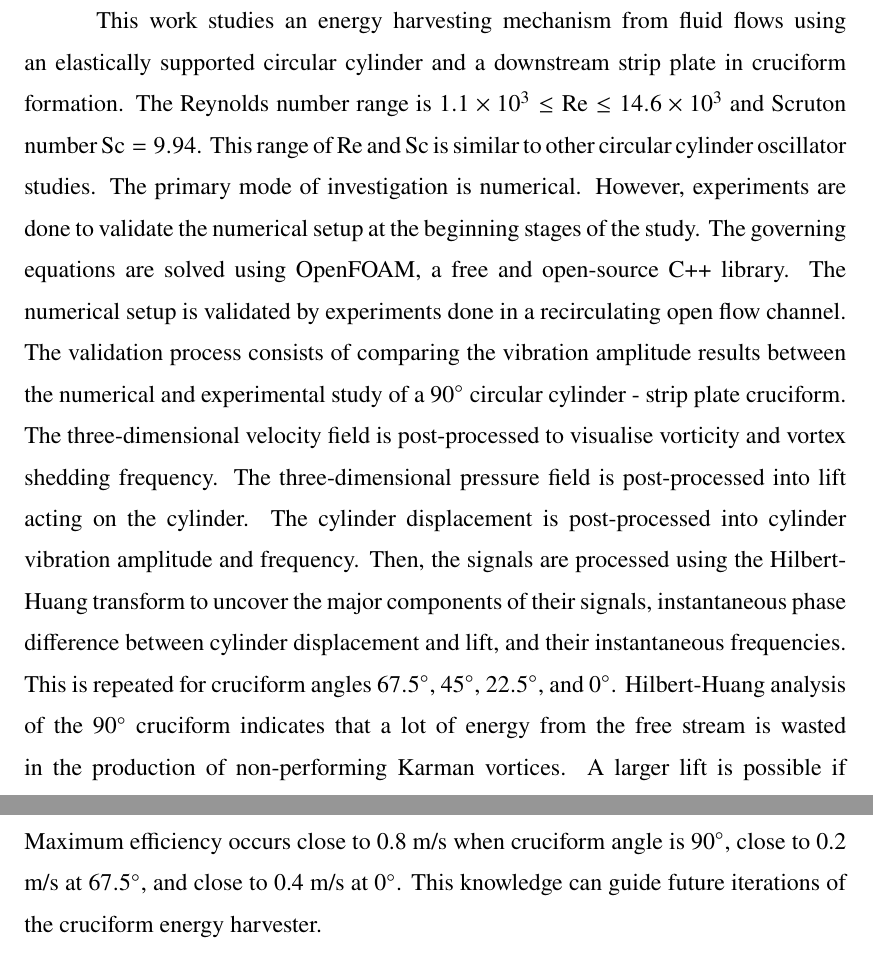
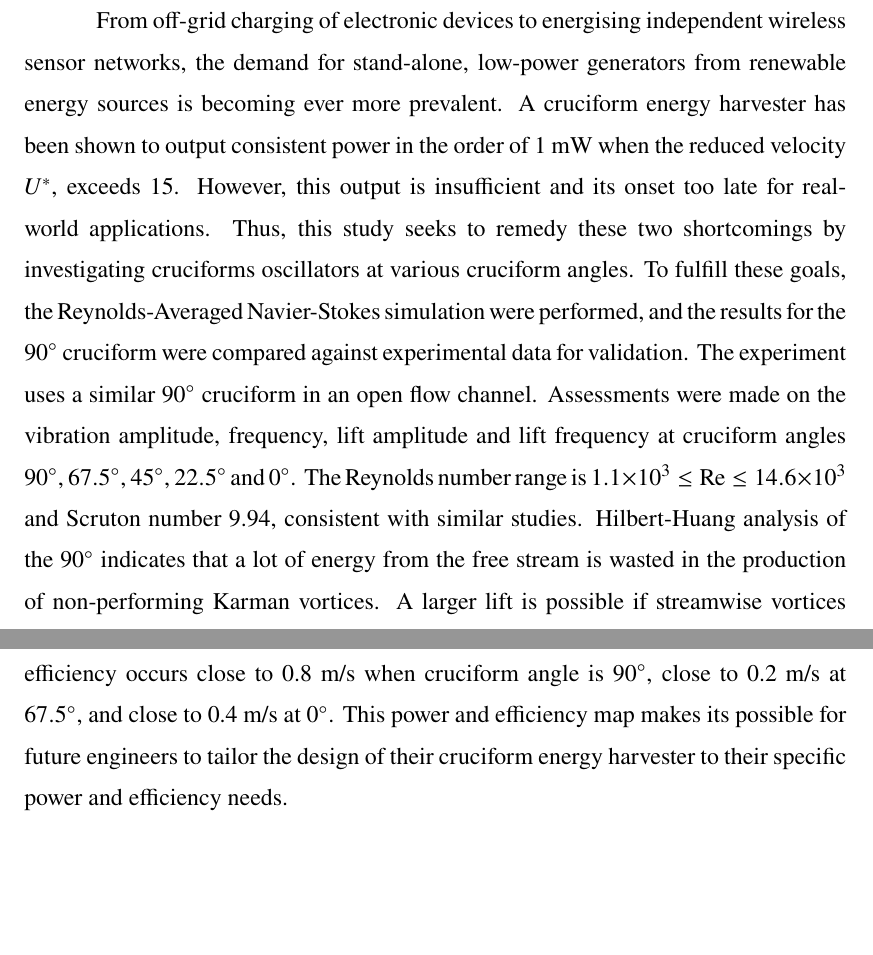
Before and after one commit to faadzlan/phdThesis, a LaTeX thesis (main.tex): two parts of page 9 of 170, joined at a grey line, cut at the place of the change, the shorter picture padded with empty space. Compiled offline with pdfLaTeX.

Commit message:
Edited abstract to follow Ruhliah's thesis.

```diff
--- a/main.tex
+++ b/main.tex
@@ -169,11 +169,12 @@ As for my beloved family, especially my wife and two babies, I really cannot thi
 
 
 \begin{abstract}
-This work studies an energy harvesting mechanism from fluid flows using an elastically supported circular cylinder and a downstream strip plate in cruciform formation. The Reynolds number range is $1.1 \times 10^{3} \leq \text{Re} \leq 14.6 \times 10^{3}$ and Scruton number $\text{Sc} = 9.94$. This range of Re and Sc is similar to other circular cylinder oscillator studies.
-The primary mode of investigation is numerical. However, experiments are done to validate the numerical setup at the beginning stages of the study. The governing equations are solved using OpenFOAM, a free and open-source C++ library. The numerical setup is validated by experiments done in a recirculating open flow channel. The validation process consists of comparing the vibration amplitude results between the numerical and experimental study of a $90 \si{\degree}$ circular cylinder - strip plate cruciform.
-The three-dimensional velocity field is post-processed to visualise vorticity and vortex shedding frequency. The three-dimensional pressure field is post-processed into lift acting on the cylinder. The cylinder displacement is post-processed into cylinder vibration amplitude and frequency. Then, the signals are processed using the Hilbert-Huang transform to uncover the major components of their signals, instantaneous phase difference between cylinder displacement and lift, and their instantaneous frequencies. This is repeated for cruciform angles $ 67.5 \si{\degree} $, $ 45 \si{\degree} $, $ 22.5 \si{\degree} $, and $ 0 \si{\degree} $.
-Hilbert-Huang analysis of the $ 90 \si{\degree} $ cruciform indicates that a lot of energy from the free stream is wasted in the production of non-performing Karman vortices. A larger lift is possible if streamwise vortices are produced instead. When $45 \le \alpha (\si{\degree}) \le 67.5$, asymmetries in the vortical structures prevent high-amplitude vibrations from taking place. However, when $0 \le \alpha (\si{\degree}) \le 22.5$, a high-degree of symmetry among the vortical structures lead to an early onset of high-amplitude vibration. Power generated by the cruciform is in the order of 1 mW for a $ 90 \si{\degree} $ cruciform, below 1 mW when $45 \le \alpha (\si{\degree}) \le 67.5$, and in the order of 10 mW when $0 \le \alpha (\si{\degree}) \le 22.5$.
-Unification of the power generation and energy harvesting efficiency results produced a map that describes the power and efficiency of the harvester in the $\alpha(\si{\degree})-\ured$ parameter space. This uncovers three distinct regions of power generation: pure cruciform region as cruciform angle tends to $ 90 \si{\degree} $, steep-angle region between $45 \le \alpha (\si{\degree}) \le 67.5$, and shallow-angle region between $0 \le \alpha (\si{\degree}) \le 22.5$. Maximum efficiency occurs close to 0.8 m/s when cruciform angle is $ 90 \si{\degree} $, close to 0.2 m/s at $ 67.5 \si{\degree} $, and close to 0.4 m/s at $ 0 \si{\degree} $. This knowledge can guide future iterations of the cruciform energy harvester.
+  From off-grid charging of electronic devices to energising independent wireless sensor networks, the demand for stand-alone, low-power generators from renewable energy sources is becoming ever more prevalent. A cruciform energy harvester has been shown to output consistent power in the order of 1 mW when the reduced velocity $\ured$, exceeds 15. However, this output is insufficient and its onset too late for real-world applications.
+  Thus, this study seeks to remedy these two shortcomings by investigating cruciforms oscillators at various cruciform angles.
+  To fulfill these goals, the Reynolds-Averaged Navier-Stokes simulation were performed, and the results for the $ 90 \si{\degree} $ cruciform were compared against experimental data for validation. The experiment uses a similar $ 90 \si{\degree} $ cruciform in an open flow channel. Assessments were made on the vibration amplitude, frequency, lift amplitude and lift frequency at cruciform angles $90 \si{\degree}$, $67.5 \si{\degree}$, $45 \si{\degree}$, $22.5 \si{\degree}$ and $0 \si{\degree}$. The Reynolds number range is $1.1 \times 10^{3} \leq \text{Re} \leq 14.6 \times 10^{3}$ and Scruton number 9.94, consistent with similar studies.
+  Hilbert-Huang analysis of the $ 90 \si{\degree} $ indicates that a lot of energy from the free stream is wasted in the production of non-performing Karman vortices. A larger lift is possible if streamwise vortices are produced instead. When $45 \le \alpha (\si{\degree}) \le 67.5$, asymmetries in the vortical structures prevent high-amplitude vibrations from taking place. However, when $0 \le \alpha (\si{\degree}) \le 22.5$, a high-degree of symmetry among the vortical structures lead to an early onset of high-amplitude vibration. Power generated by the cruciform is in the order of 1 mW for a $ 90 \si{\degree} $ cruciform, below 1 mW when $45 \le \alpha (\si{\degree}) \le 67.5$, and in the order of 10 mW when $0 \le \alpha (\si{\degree}) \le 22.5$.
+  Unification of the power generation and energy harvesting efficiency results produced a map that describes the power and efficiency of the harvester in the $\alpha(\si{\degree})-\ured$ parameter space. This uncovers three distinct regions of power generation: pure cruciform region as cruciform angle tends to $ 90 \si{\degree} $, steep-angle region between $45 \le \alpha (\si{\degree}) \le 67.5$, and shallow-angle region between $0 \le \alpha (\si{\degree}) \le 22.5$. Maximum efficiency occurs close to 0.8 m/s when cruciform angle is $ 90 \si{\degree} $, close to 0.2 m/s at $ 67.5 \si{\degree} $, and close to 0.4 m/s at $ 0 \si{\degree} $.
+  This power and efficiency map makes its possible for future engineers to tailor the design of their cruciform energy harvester to their specific power and efficiency needs.
 \end{abstract}
 
 \begin{abstrak}
```
